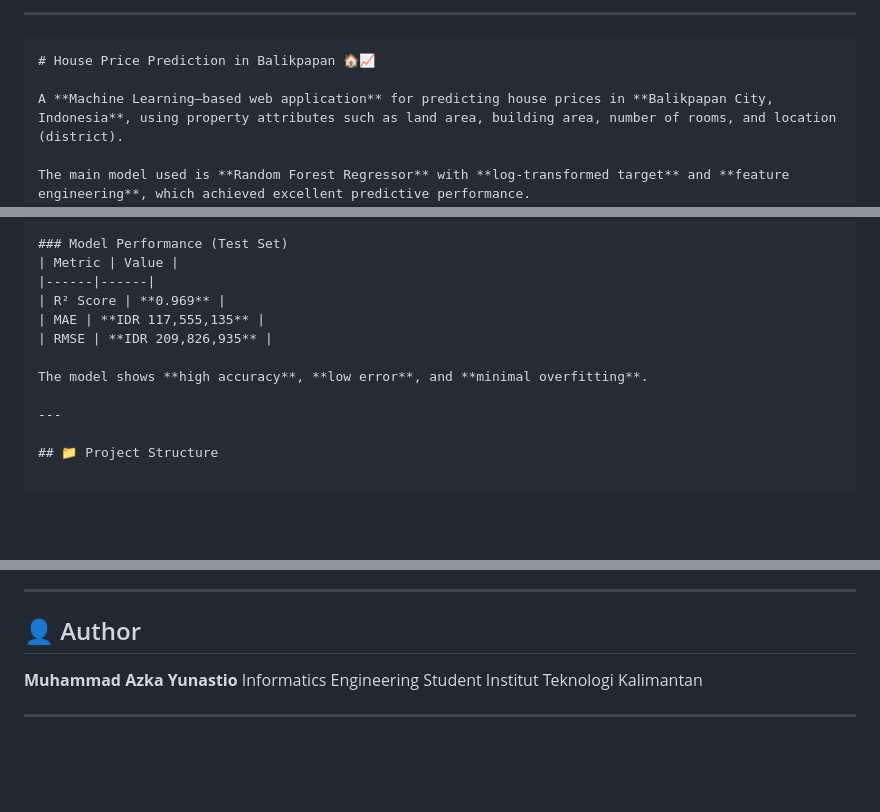
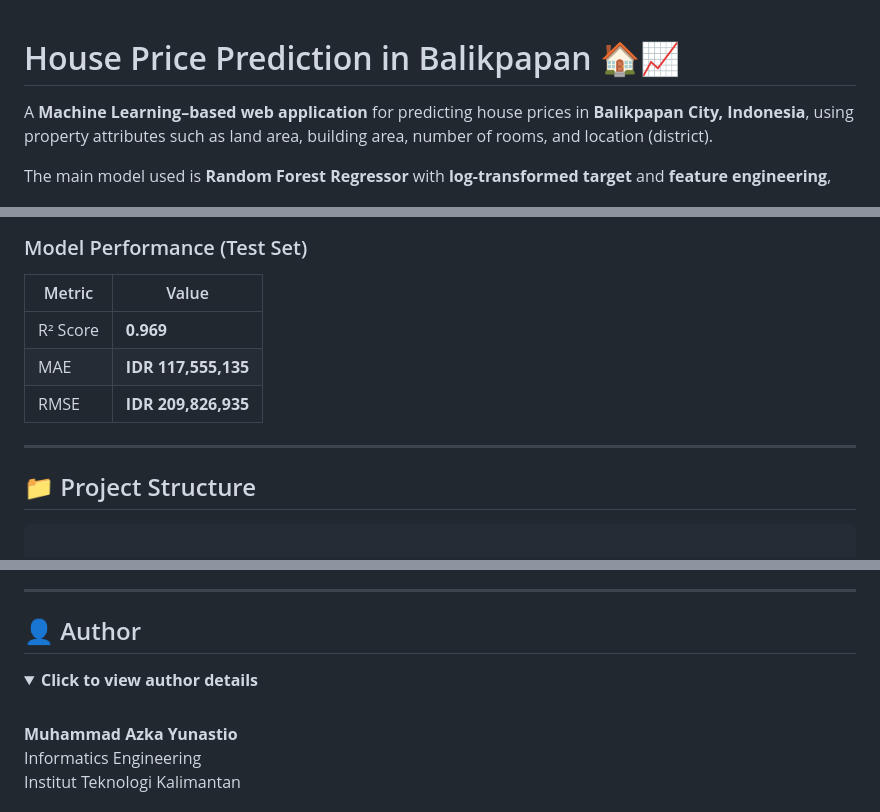
Before and after one commit to kyogree1/PrediksiHargaRumahdiBalikpapan, a Markdown page: README.md, 3 parts joined by grey strips. GitHub-like rendering; folded sections open; blank space fills up the shorter version.

````diff
--- a/README.md
+++ b/README.md
@@ -1,6 +1,3 @@
----
-
-```md
 # House Price Prediction in Balikpapan 🏠📈
 
 A **Machine Learning–based web application** for predicting house prices in **Balikpapan City, Indonesia**, using property attributes such as land area, building area, number of rooms, and location (district).
@@ -35,17 +32,17 @@ The main model used is **Random Forest Regressor** with **log-transformed target
   - `building_to_land_ratio`
 
 ### Model Performance (Test Set)
+
 | Metric | Value |
 |------|------|
 | R² Score | **0.969** |
 | MAE | **IDR 117,555,135** |
 | RMSE | **IDR 209,826,935** |
 
-The model shows **high accuracy**, **low error**, and **minimal overfitting**.
-
 ---
 
 ## 📁 Project Structure
+
 
 ```
 
@@ -133,6 +130,11 @@ Main focus areas:
 
 ## 👤 Author
 
+<details>
+<summary><strong>Click to view author details</strong></summary>
+
+<br>
+
 **Muhammad Azka Yunastio**
-Informatics Engineering Student
+Informatics Engineering
 Institut Teknologi Kalimantan
````
Also changed, not shown: other parts of README.md (+3 -0 lines).
